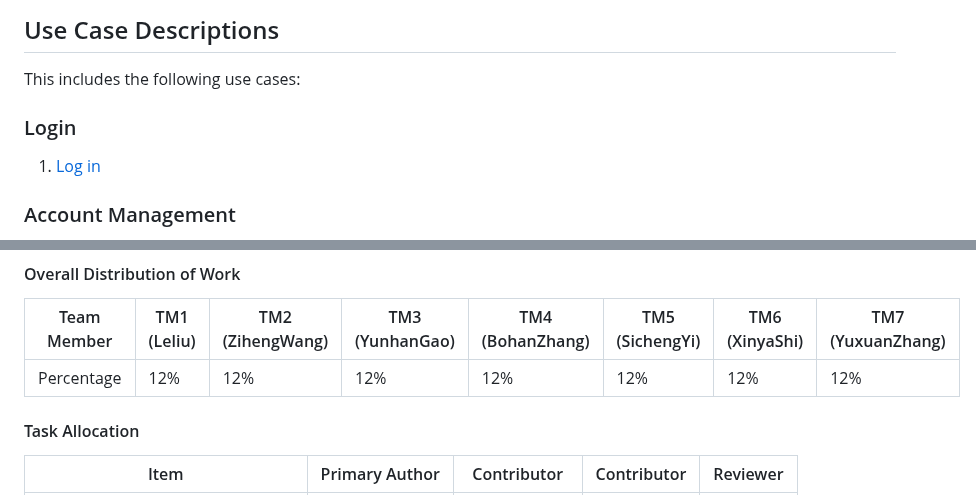
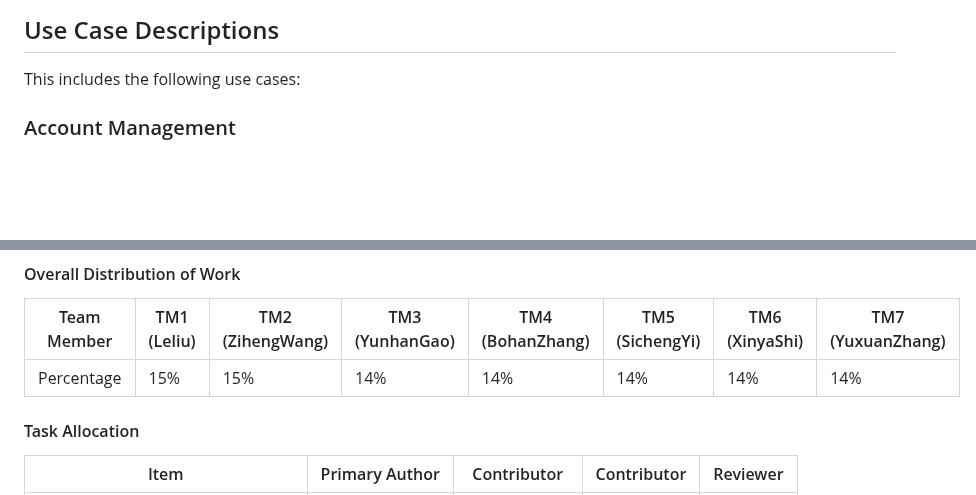
Before and after one commit to mrle0429/Event-Management-System, a Markdown page: 01-requirements/README.md, 2 parts joined by grey strips. Drawn GitHub-style; blank space fills up the shorter version.

Commit message:
Update diviosn percent

```diff
--- a/01-requirements/README.md
+++ b/01-requirements/README.md
@@ -30,8 +30,7 @@ The use cases are shown in this diagram
 ## Use Case Descriptions
 
 This includes the following use cases:
-### Login
-1. [Log in]()
+
 ### Account Management
 1. [Create Account](Account/createAccount.md)
 2. [Delete Account](Account/DeleteAccount.md)
@@ -142,7 +141,7 @@ This includes the following use cases:
 #### Overall Distribution of Work
 | Team Member | TM1 (Leliu) | TM2 (ZihengWang) | TM3 (YunhanGao) | TM4 (BohanZhang) | TM5 (SichengYi) | TM6 (XinyaShi) | TM7 (YuxuanZhang) |
 |-------------|-------------|------------------|-----------------|------------------|-----------------|----------------|-------------------|
-| Percentage  | 12%         | 12%              | 12%             | 12%              | 12%             | 12%            | 12%               |
+| Percentage  | 15%         | 15%              | 14%             | 14%              | 14%             | 14%            | 14%               |
 #### Task Allocation
 | Item               | Primary Author | Contributor | Contributor | Reviewer |
 |--------------------|----------------|-------------|--|--|
```
